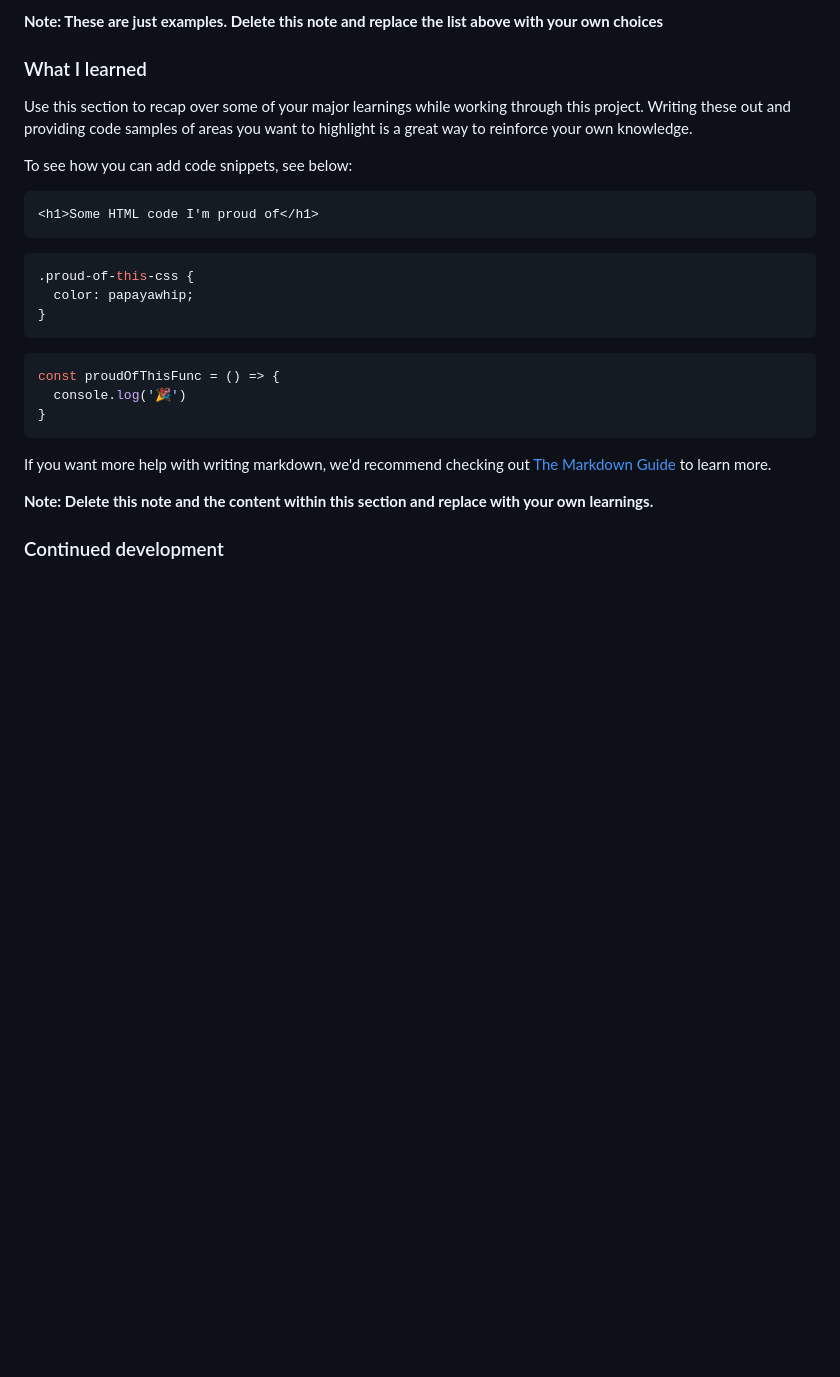
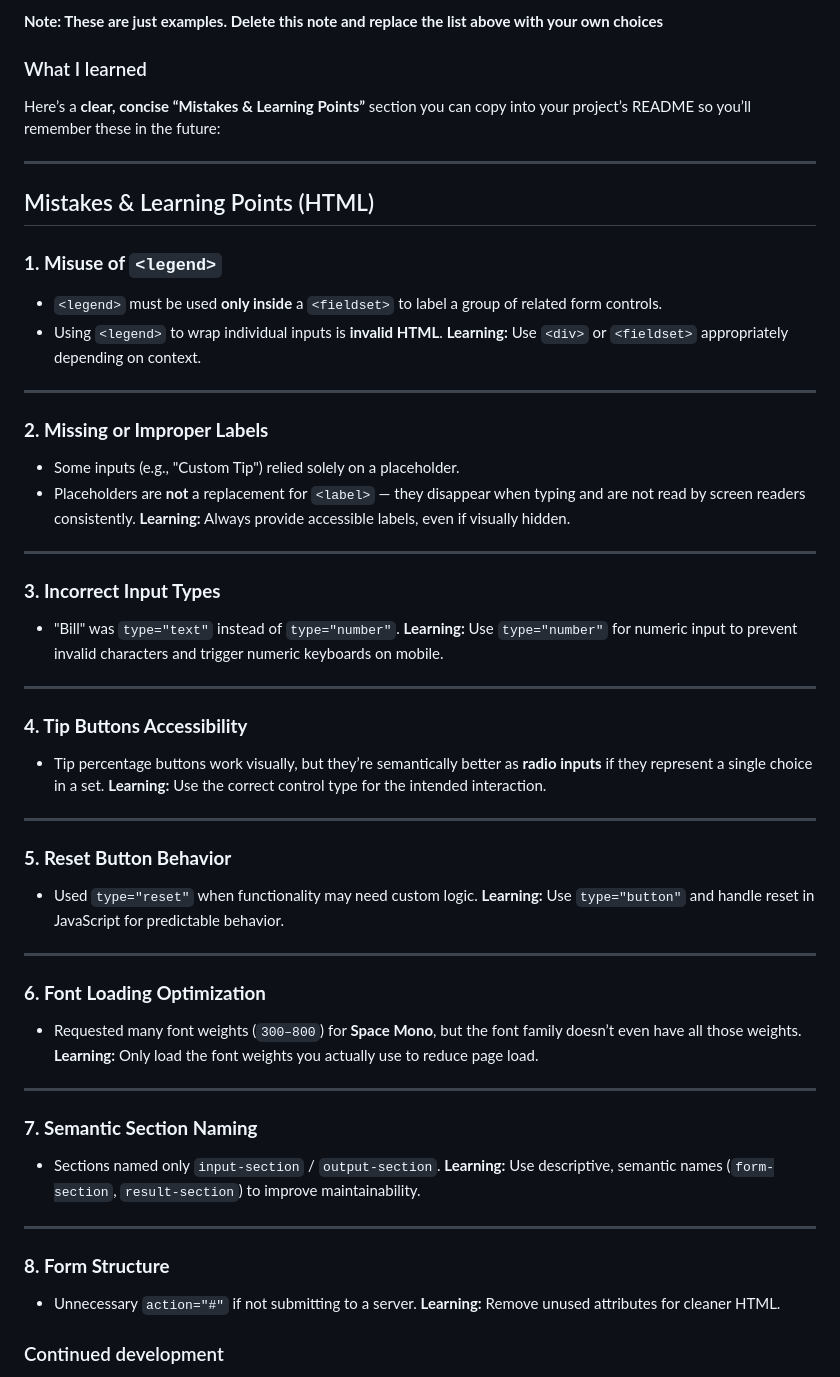
Before and after one commit to Farzane2630/splitter-tip-calculator-app-FM, a Markdown page: README.md, the part around the change. Rendered like a GitHub page; blank space fills up the shorter version.

````diff
--- a/README.md
+++ b/README.md
@@ -61,28 +61,68 @@ Then crop/optimize/edit your image however you like, add it to your project, and
 **Note: These are just examples. Delete this note and replace the list above with your own choices**
 
 ### What I learned
+Here’s a **clear, concise “Mistakes & Learning Points”** section you can copy into your project’s README so you’ll remember these in the future:
 
-Use this section to recap over some of your major learnings while working through this project. Writing these out and providing code samples of areas you want to highlight is a great way to reinforce your own knowledge.
+---
 
-To see how you can add code snippets, see below:
+## Mistakes & Learning Points (HTML)
 
-```html
-<h1>Some HTML code I'm proud of</h1>
-```
-```css
-.proud-of-this-css {
-  color: papayawhip;
-}
-```
-```js
-const proudOfThisFunc = () => {
-  console.log('🎉')
-}
-```
+### **1. Misuse of `<legend>`**
 
-If you want more help with writing markdown, we'd recommend checking out [The Markdown Guide](https://www.markdownguide.org/) to learn more.
+* `<legend>` must be used **only inside** a `<fieldset>` to label a group of related form controls.
+* Using `<legend>` to wrap individual inputs is **invalid HTML**.
+  **Learning:** Use `<div>` or `<fieldset>` appropriately depending on context.
 
-**Note: Delete this note and the content within this section and replace with your own learnings.**
+---
+
+### **2. Missing or Improper Labels**
+
+* Some inputs (e.g., "Custom Tip") relied solely on a placeholder.
+* Placeholders are **not** a replacement for `<label>` — they disappear when typing and are not read by screen readers consistently.
+  **Learning:** Always provide accessible labels, even if visually hidden.
+
+---
+
+### **3. Incorrect Input Types**
+
+* "Bill" was `type="text"` instead of `type="number"`.
+  **Learning:** Use `type="number"` for numeric input to prevent invalid characters and trigger numeric keyboards on mobile.
+
+---
+
+### **4. Tip Buttons Accessibility**
+
+* Tip percentage buttons work visually, but they’re semantically better as **radio inputs** if they represent a single choice in a set.
+  **Learning:** Use the correct control type for the intended interaction.
+
+---
+
+### **5. Reset Button Behavior**
+
+* Used `type="reset"` when functionality may need custom logic.
+  **Learning:** Use `type="button"` and handle reset in JavaScript for predictable behavior.
+
+---
+
+### **6. Font Loading Optimization**
+
+* Requested many font weights (`300–800`) for **Space Mono**, but the font family doesn’t even have all those weights.
+  **Learning:** Only load the font weights you actually use to reduce page load.
+
+---
+
+### **7. Semantic Section Naming**
+
+* Sections named only `input-section` / `output-section`.
+  **Learning:** Use descriptive, semantic names (`form-section`, `result-section`) to improve maintainability.
+
+---
+
+### **8. Form Structure**
+
+* Unnecessary `action="#"` if not submitting to a server.
+  **Learning:** Remove unused attributes for cleaner HTML.
+
 
 ### Continued development
 
````
